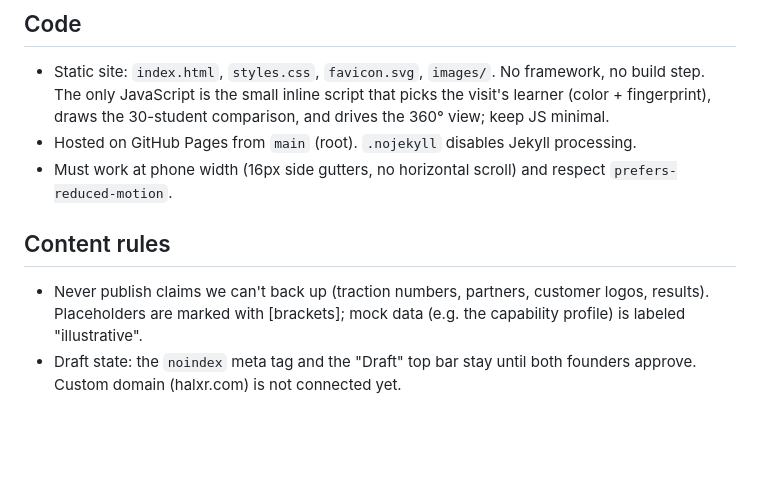
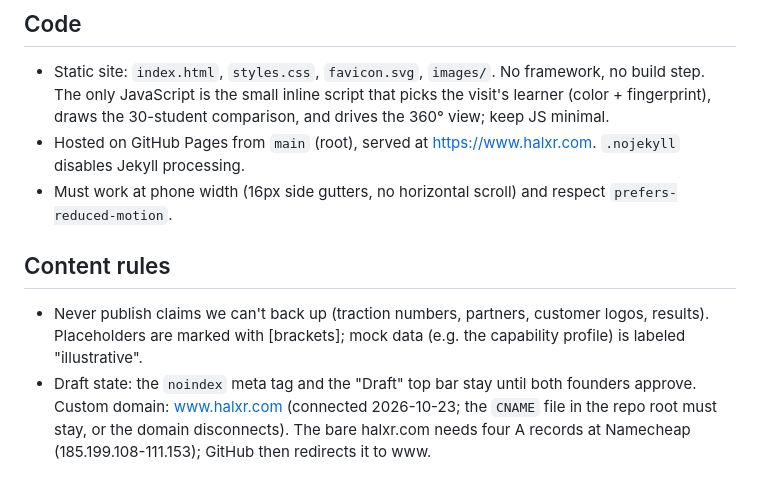
Before and after one commit to halxr/halxr-website, a Markdown page: CLAUDE.md, the part around the change. GitHub-like rendering; blank space fills up the shorter version.

Commit message:
Note the custom domain in CLAUDE.md
Co-Authored-By: Claude Opus 5.5 <noreply@anthropic.com>

```diff
--- a/CLAUDE.md
+++ b/CLAUDE.md
@@ -23,10 +23,10 @@ Public marketing site for Halxr. Audience: accelerator programs and investors. O
 ## Code
 
 - Static site: `index.html`, `styles.css`, `favicon.svg`, `images/`. No framework, no build step. The only JavaScript is the small inline script that picks the visit's learner (color + fingerprint), draws the 30-student comparison, and drives the 360° view; keep JS minimal.
-- Hosted on GitHub Pages from `main` (root). `.nojekyll` disables Jekyll processing.
+- Hosted on GitHub Pages from `main` (root), served at https://www.halxr.com. `.nojekyll` disables Jekyll processing.
 - Must work at phone width (16px side gutters, no horizontal scroll) and respect `prefers-reduced-motion`.
 
 ## Content rules
 
 - Never publish claims we can't back up (traction numbers, partners, customer logos, results). Placeholders are marked with [brackets]; mock data (e.g. the capability profile) is labeled "illustrative".
-- Draft state: the `noindex` meta tag and the "Draft" top bar stay until both founders approve. Custom domain (halxr.com) is not connected yet.
+- Draft state: the `noindex` meta tag and the "Draft" top bar stay until both founders approve. Custom domain: www.halxr.com (connected 2026-10-23; the `CNAME` file in the repo root must stay, or the domain disconnects). The bare halxr.com needs four A records at Namecheap (185.199.108-111.153); GitHub then redirects it to www.
```
